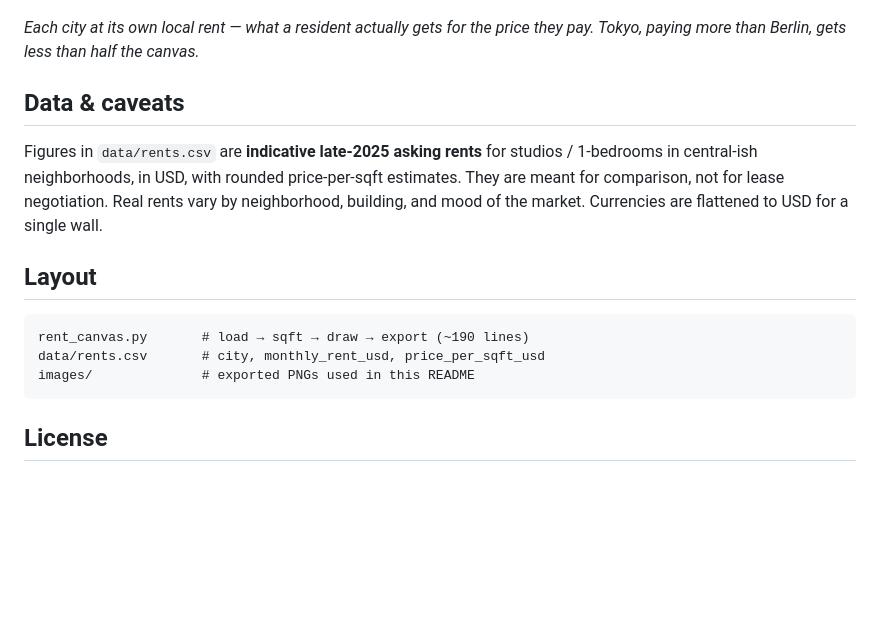
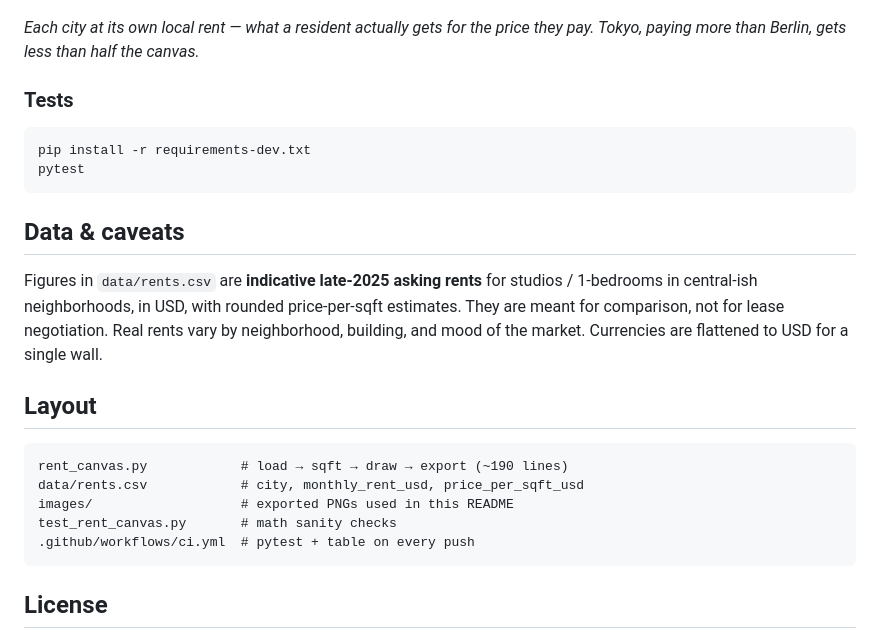
Before and after one commit to maanas-pab/rent-canvas, a Markdown page: README.md, the part around one of its changes. GitHub-like rendering; blank space fills up the shorter version.

Commit message:
docs: wire up CI badge, test instructions, repo layout

````diff
--- a/README.md
+++ b/README.md
@@ -79,6 +81,13 @@ The `--export` pass writes one canvas per city plus both walls:
 *Each city at its own local rent — what a resident actually gets for the
 price they pay. Tokyo, paying more than Berlin, gets less than half the canvas.*
 
+### Tests
+
+```bash
+pip install -r requirements-dev.txt
+pytest
+```
+
 ## Data & caveats
 
 Figures in `data/rents.csv` are **indicative late-2025 asking rents** for
@@ -90,9 +99,11 @@ market. Currencies are flattened to USD for a single wall.
 ## Layout
 
 ```
-rent_canvas.py       # load → sqft → draw → export (~190 lines)
-data/rents.csv       # city, monthly_rent_usd, price_per_sqft_usd
-images/              # exported PNGs used in this README
+rent_canvas.py            # load → sqft → draw → export (~190 lines)
+data/rents.csv            # city, monthly_rent_usd, price_per_sqft_usd
+images/                   # exported PNGs used in this README
+test_rent_canvas.py       # math sanity checks
+.github/workflows/ci.yml  # pytest + table on every push
 ```
 
 ## License
````
Also changed, not shown: other parts of README.md (+2 -0 lines).
